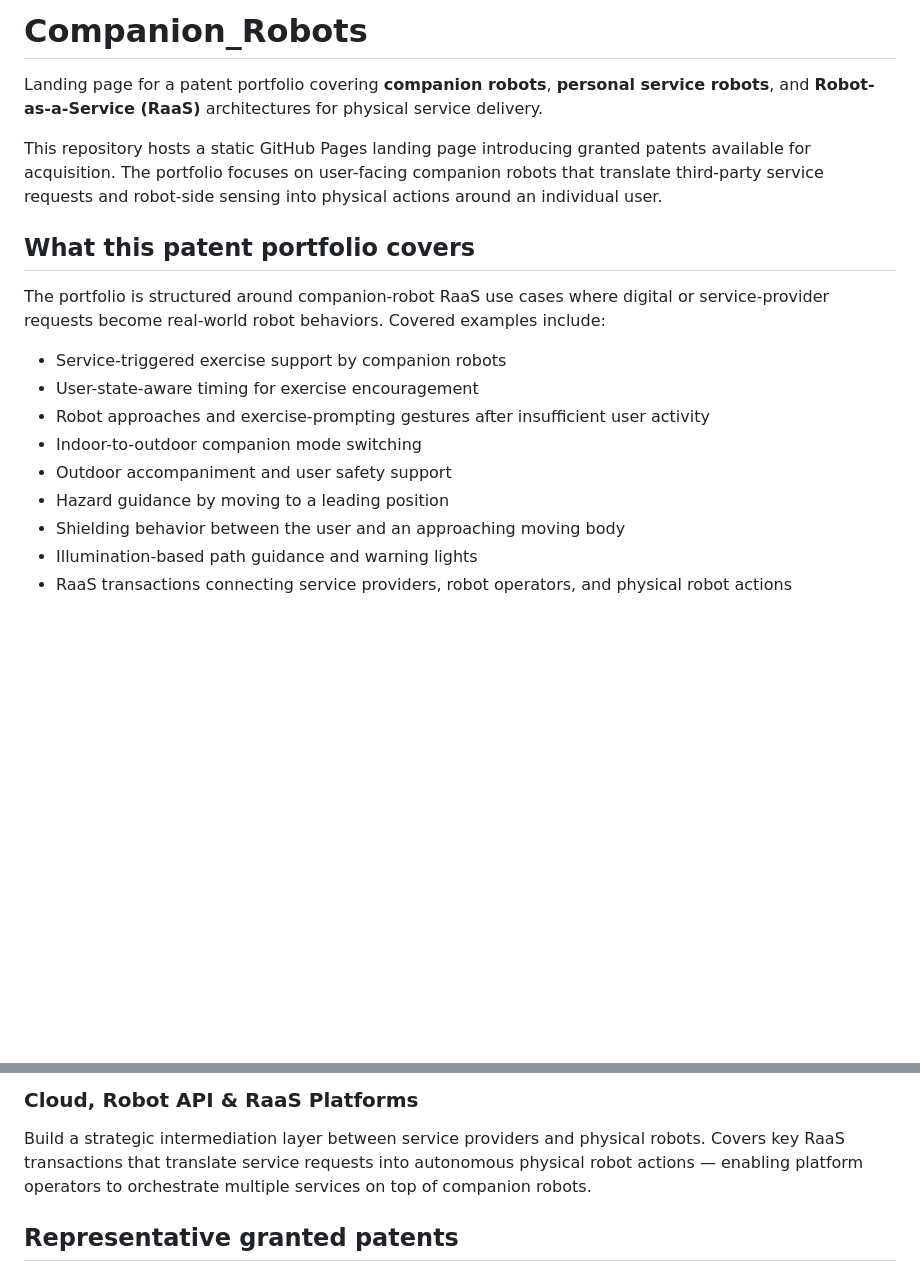
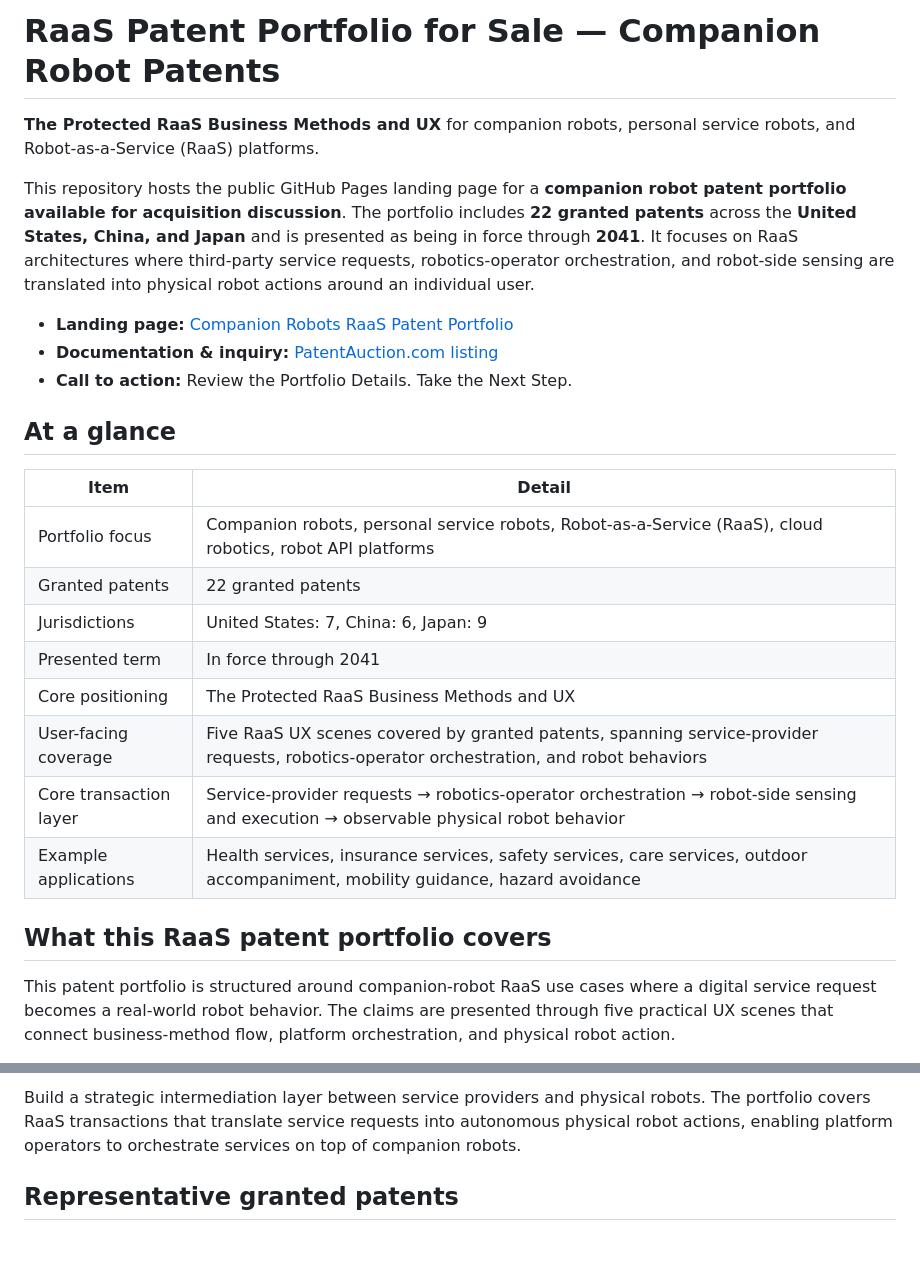
Before and after one commit to yahatah/Companion_Robots, a Markdown page: README.md, 2 parts joined by grey strips. Drawn GitHub-style; blank space fills up the shorter version.

```diff
--- a/README.md
+++ b/README.md
@@ -1,19 +1,27 @@
-# Companion_Robots
+# RaaS Patent Portfolio for Sale — Companion Robot Patents
 
-Landing page for a patent portfolio covering **companion robots**, **personal service robots**, and **Robot-as-a-Service (RaaS)** architectures for physical service delivery.
+**The Protected RaaS Business Methods and UX** for companion robots, personal service robots, and Robot-as-a-Service (RaaS) platforms.
 
-This repository hosts a static GitHub Pages landing page introducing granted patents available for acquisition. The portfolio focuses on user-facing companion robots that translate third-party service requests and robot-side sensing into physical actions around an individual user.
+This repository hosts the public GitHub Pages landing page for a **companion robot patent portfolio available for acquisition discussion**. The portfolio includes **22 granted patents** across the **United States, China, and Japan** and is presented as being in force through **2041**. It focuses on RaaS architectures where third-party service requests, robotics-operator orchestration, and robot-side sensing are translated into physical robot actions around an individual user.
 
-## What this patent portfolio covers
+- **Landing page:** [Companion Robots RaaS Patent Portfolio](https://yahatah.github.io/Companion_Robots/)
+- **Documentation & inquiry:** [PatentAuction.com listing](https://patentauction.com/patent.php?nb=21000)
+- **Call to action:** Review the Portfolio Details. Take the Next Step.
 
-The portfolio is structured around companion-robot RaaS use cases where digital or service-provider requests become real-world robot behaviors. Covered examples include:
+## At a glance
 
-- Service-triggered exercise support by companion robots
-- User-state-aware timing for exercise encouragement
-- Robot approaches and exercise-prompting gestures after insufficient user activity
-- Indoor-to-outdoor companion mode switching
-- Outdoor accompaniment and user safety support
-- Hazard guidance by moving to a leading position
-- Shielding behavior between the user and an approaching moving body
-- Illumination-based path guidance and warning lights
-- RaaS transactions connecting service providers, robot operators, and physical robot actions
+| Item | Detail |
+|---|---|
+| Portfolio focus | Companion robots, personal service robots, Robot-as-a-Service (RaaS), cloud robotics, robot API platforms |
+| Granted patents | 22 granted patents |
+| Jurisdictions | United States: 7, China: 6, Japan: 9 |
+| Presented term | In force through 2041 |
+| Core positioning | The Protected RaaS Business Methods and UX |
+| User-facing coverage | Five RaaS UX scenes covered by granted patents, spanning service-provider requests, robotics-operator orchestration, and robot behaviors |
+| Core transaction layer | Service-provider requests → robotics-operator orchestration → robot-side sensing and execution → observable physical robot behavior |
+| Example applications | Health services, insurance services, safety services, care services, outdoor accompaniment, mobility guidance, hazard avoidance |
+
+## What this RaaS patent portfolio covers
+
+This patent portfolio is structured around companion-robot RaaS use cases where a digital service request becomes a real-world robot behavior. The claims are presented through five practical UX scenes that connect business-method flow, platform orchestration, and physical robot action.
+
@@ -32,7 +67,5 @@ Extend digital services into the user's physical world. Add premium service tier
 
-### Cloud, Robot API & RaaS Platforms
-
-Build a strategic intermediation layer between service providers and physical robots. Covers key RaaS transactions that translate service requests into autonomous physical robot actions — enabling platform operators to orchestrate multiple services on top of companion robots.
+Build a strategic intermediation layer between service providers and physical robots. The portfolio covers RaaS transactions that translate service requests into autonomous physical robot actions, enabling platform operators to orchestrate services on top of companion robots.
 
 ## Representative granted patents
 
```
Also changed, not shown: other parts of README.md (+57 -16 lines).
